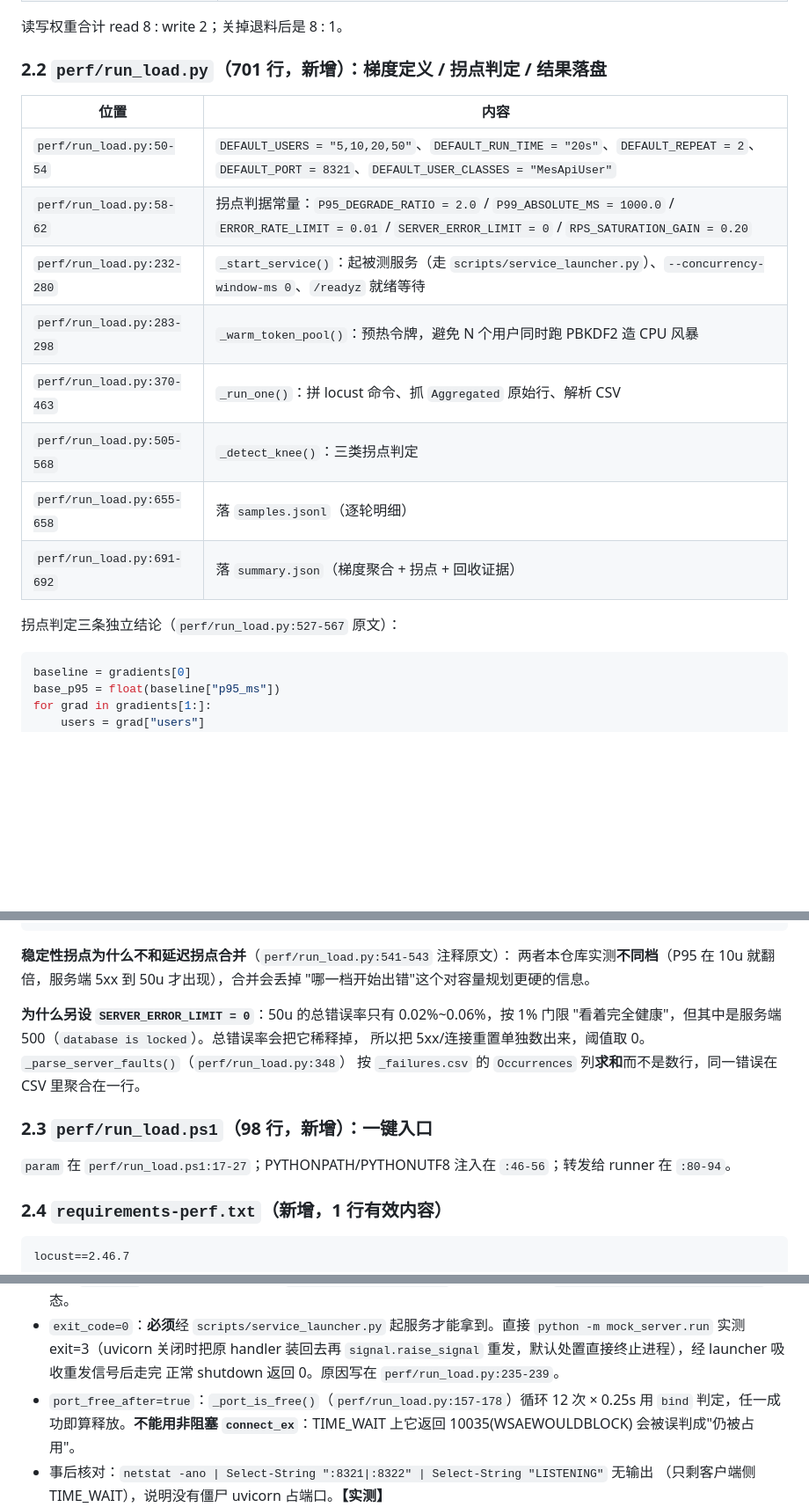
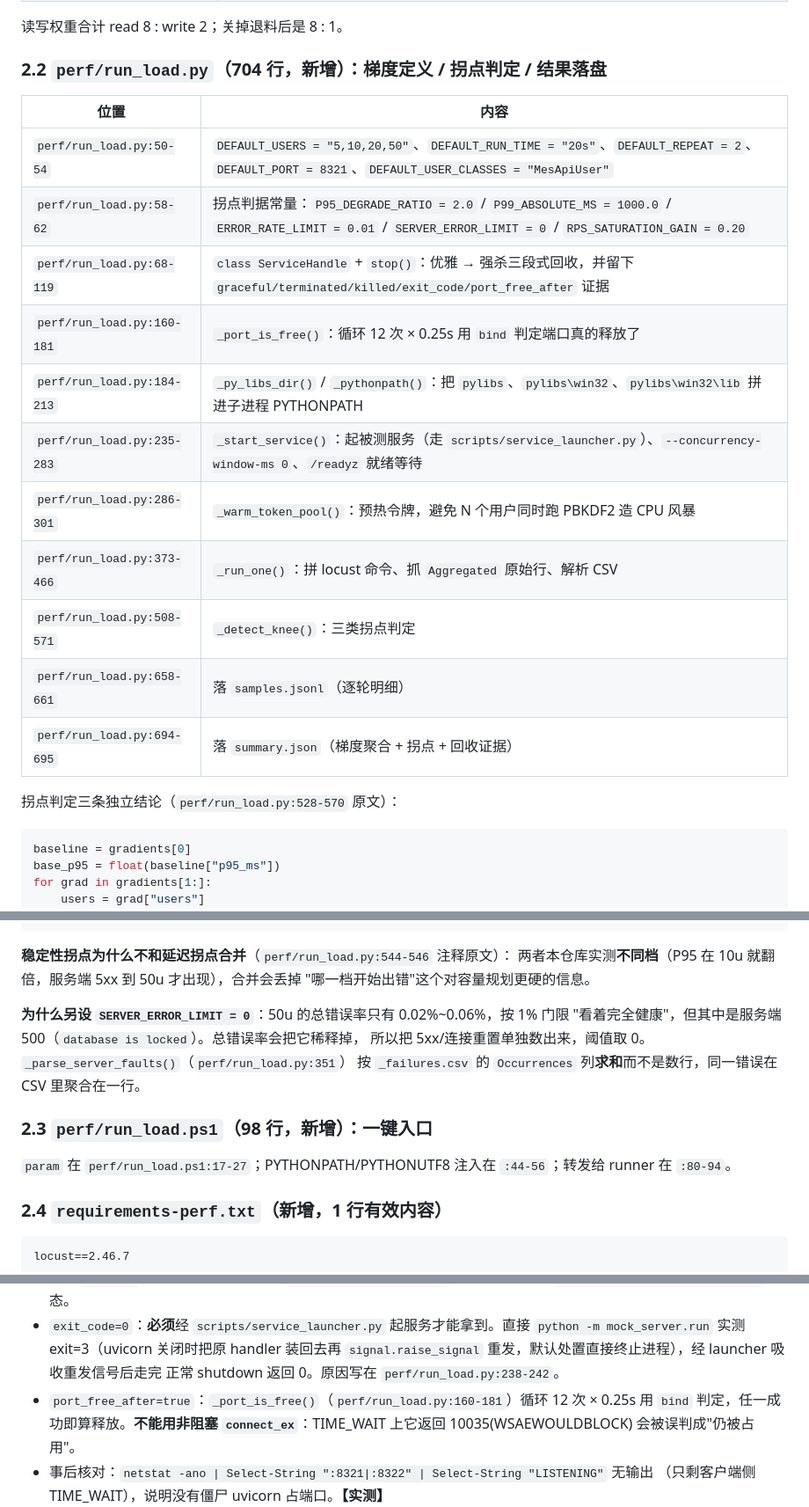
Before and after one commit to lefan17/auto-test-demo, a Markdown page: docs/wave3-load-handoff.md, 3 parts joined by grey strips. Shown at 88% size. Drawn GitHub-style; blank space fills up the shorter version.

Commit message:
docs(perf): 校正 handoff 的行号引用与 CI job 名
落地后发现两处与实际不符：
- perf/run_load.py 定稿 704 行，文档里多处按 701 行的旧版编号引用，
  改为按函数边界重新核对的真实区间（_port_is_free 160-181、
  _py_libs_dir/_pythonpath 184-213、_start_service 235-283、
  _run_one 373-466、_detect_knee 508-571、落盘 658-661 / 694-695）。
- 新增的 workflow job 实际 id 是 perf（不是 perf-nightly），三处改名。
全文 34 处 文件:行号 引用已逐条核对落在文件范围内。

(cherry picked from commit 20c12b3f418c2a093178b68c460bbbf262a0e708)

````diff
--- a/docs/wave3-load-handoff.md
+++ b/docs/wave3-load-handoff.md
@@ -40,20 +40,23 @@
 
 读写权重合计 read 8 : write 2；关掉退料后是 8 : 1。
 
-### 2.2 `perf/run_load.py`（701 行，新增）：梯度定义 / 拐点判定 / 结果落盘
+### 2.2 `perf/run_load.py`（704 行，新增）：梯度定义 / 拐点判定 / 结果落盘
 
 | 位置 | 内容 |
 |---|---|
 | `perf/run_load.py:50-54` | `DEFAULT_USERS = "5,10,20,50"`、`DEFAULT_RUN_TIME = "20s"`、`DEFAULT_REPEAT = 2`、`DEFAULT_PORT = 8321`、`DEFAULT_USER_CLASSES = "MesApiUser"` |
 | `perf/run_load.py:58-62` | 拐点判据常量：`P95_DEGRADE_RATIO = 2.0` / `P99_ABSOLUTE_MS = 1000.0` / `ERROR_RATE_LIMIT = 0.01` / `SERVER_ERROR_LIMIT = 0` / `RPS_SATURATION_GAIN = 0.20` |
-| `perf/run_load.py:232-280` | `_start_service()`：起被测服务（走 `scripts/service_launcher.py`）、`--concurrency-window-ms 0`、`/readyz` 就绪等待 |
-| `perf/run_load.py:283-298` | `_warm_token_pool()`：预热令牌，避免 N 个用户同时跑 PBKDF2 造 CPU 风暴 |
-| `perf/run_load.py:370-463` | `_run_one()`：拼 locust 命令、抓 `Aggregated` 原始行、解析 CSV |
-| `perf/run_load.py:505-568` | `_detect_knee()`：三类拐点判定 |
-| `perf/run_load.py:655-658` | 落 `samples.jsonl`（逐轮明细） |
-| `perf/run_load.py:691-692` | 落 `summary.json`（梯度聚合 + 拐点 + 回收证据） |
+| `perf/run_load.py:68-119` | `class ServiceHandle` + `stop()`：优雅 → 强杀三段式回收，并留下 `graceful/terminated/killed/exit_code/port_free_after` 证据 |
+| `perf/run_load.py:160-181` | `_port_is_free()`：循环 12 次 × 0.25s 用 `bind` 判定端口真的释放了 |
+| `perf/run_load.py:184-213` | `_py_libs_dir()` / `_pythonpath()`：把 `pylibs`、`pylibs\win32`、`pylibs\win32\lib` 拼进子进程 PYTHONPATH |
+| `perf/run_load.py:235-283` | `_start_service()`：起被测服务（走 `scripts/service_launcher.py`）、`--concurrency-window-ms 0`、`/readyz` 就绪等待 |
+| `perf/run_load.py:286-301` | `_warm_token_pool()`：预热令牌，避免 N 个用户同时跑 PBKDF2 造 CPU 风暴 |
+| `perf/run_load.py:373-466` | `_run_one()`：拼 locust 命令、抓 `Aggregated` 原始行、解析 CSV |
+| `perf/run_load.py:508-571` | `_detect_knee()`：三类拐点判定 |
+| `perf/run_load.py:658-661` | 落 `samples.jsonl`（逐轮明细） |
+| `perf/run_load.py:694-695` | 落 `summary.json`（梯度聚合 + 拐点 + 回收证据） |
 
-拐点判定三条独立结论（`perf/run_load.py:527-567` 原文）：
+拐点判定三条独立结论（`perf/run_load.py:528-570` 原文）：
 
 ```python
 baseline = gradients[0]
@@ -84,18 +87,18 @@ for prev, grad in zip(gradients, gradients[1:], strict=False):  # 吞吐饱和
         verdict["throughput_plateau_users"] = grad["users"]
 ```
 
-**稳定性拐点为什么不和延迟拐点合并**（`perf/run_load.py:541-543` 注释原文）：
+**稳定性拐点为什么不和延迟拐点合并**（`perf/run_load.py:544-546` 注释原文）：
 两者本仓库实测**不同档**（P95 在 10u 就翻倍，服务端 5xx 到 50u 才出现），合并会丢掉
 "哪一档开始出错"这个对容量规划更硬的信息。
 
 **为什么另设 `SERVER_ERROR_LIMIT = 0`**：50u 的总错误率只有 0.02%~0.06%，按 1% 门限
 "看着完全健康"，但其中是服务端 500（`database is locked`）。总错误率会把它稀释掉，
-所以把 5xx/连接重置单独数出来，阈值取 0。`_parse_server_faults()`（`perf/run_load.py:348`）
+所以把 5xx/连接重置单独数出来，阈值取 0。`_parse_server_faults()`（`perf/run_load.py:351`）
 按 `_failures.csv` 的 `Occurrences` 列**求和**而不是数行，同一错误在 CSV 里聚合在一行。
 
 ### 2.3 `perf/run_load.ps1`（98 行，新增）：一键入口
 
-`param` 在 `perf/run_load.ps1:17-27`；PYTHONPATH/PYTHONUTF8 注入在 `:46-56`；转发给 runner 在 `:80-94`。
+`param` 在 `perf/run_load.ps1:17-27`；PYTHONPATH/PYTHONUTF8 注入在 `:44-56`；转发给 runner 在 `:80-94`。
 
 ### 2.4 `requirements-perf.txt`（新增，1 行有效内容）
 
@@ -270,8 +273,8 @@ P95 波动 12.3%。所以绝对 RPS 有批次间噪声（后台进程、CPU 频
 - `exit_code=0`：**必须**经 `scripts/service_launcher.py` 起服务才能拿到。直接
   `python -m mock_server.run` 实测 exit=3（uvicorn 关闭时把原 handler 装回去再
   `signal.raise_signal` 重发，默认处置直接终止进程），经 launcher 吸收重发信号后走完
-  正常 shutdown 返回 0。原因写在 `perf/run_load.py:235-239`。
-- `port_free_after=true`：`_port_is_free()`（`perf/run_load.py:157-178`）循环 12 次 × 0.25s
+  正常 shutdown 返回 0。原因写在 `perf/run_load.py:238-242`。
+- `port_free_after=true`：`_port_is_free()`（`perf/run_load.py:160-181`）循环 12 次 × 0.25s
   用 `bind` 判定，任一成功即算释放。**不能用非阻塞 `connect_ex`**：TIME_WAIT 上它返回
   10035(WSAEWOULDBLOCK) 会被误判成"仍被占用"。
 - 事后核对：`netstat -ano | Select-String ":8321|:8322" | Select-String "LISTENING"` 无输出
````
Also changed, not shown: other parts of docs/wave3-load-handoff.md (+3 -4 lines).
